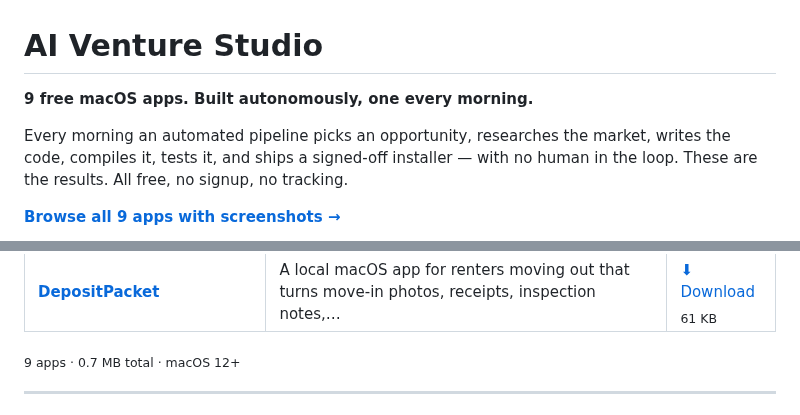
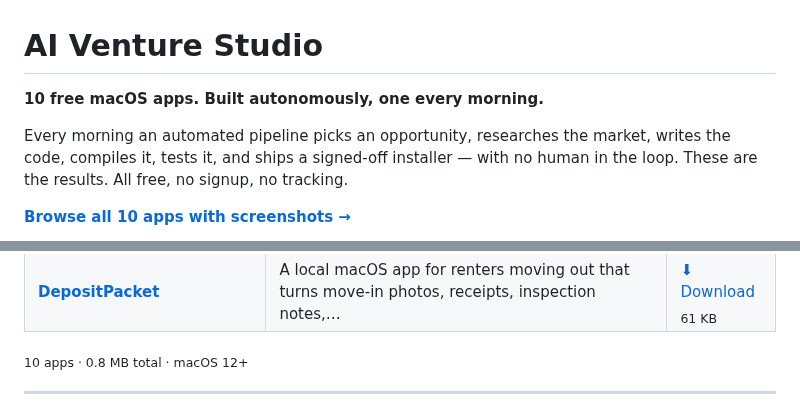
Before and after one commit to kdylan1010-alt/venture-studio-portfolio, a Markdown page: README.md, 2 parts joined by grey strips. GitHub-like rendering.

```diff
--- a/README.md
+++ b/README.md
@@ -1,11 +1,11 @@
 # AI Venture Studio
 
-**9 free macOS apps. Built autonomously, one every morning.**
+**10 free macOS apps. Built autonomously, one every morning.**
 
 Every morning an automated pipeline picks an opportunity, researches the market,
 writes the code, compiles it, tests it, and ships a signed-off installer — with no
 human in the loop. These are the results. All free, no signup, no tracking.
 
-[**Browse all 9 apps with screenshots →**](https://kdylan1010-alt.github.io/venture-studio-portfolio/)
+[**Browse all 10 apps with screenshots →**](https://kdylan1010-alt.github.io/venture-studio-portfolio/)
 
 <p align="center">
@@ -29,7 +30,7 @@ human in the loop. These are the results. All free, no signup, no tracking.
 | **[ReceiptSentinel](https://kdylan1010-alt.github.io/venture-studio-portfolio/v/receipt-sentinel.html)** | Receipt Sentinel: a native macOS app for freelancers, contractors, and very small businesses… | [⬇ Download](https://github.com/kdylan1010-alt/venture-studio-portfolio/releases/download/receipt-sentinel/ReceiptSentinel.dmg) <br><sub>70 KB</sub> |
 | **[DepositPacket](https://kdylan1010-alt.github.io/venture-studio-portfolio/v/tenant-deposit-dispute-packet.html)** | A local macOS app for renters moving out that turns move-in photos, receipts, inspection notes,… | [⬇ Download](https://github.com/kdylan1010-alt/venture-studio-portfolio/releases/download/tenant-deposit-dispute-packet/DepositPacket.dmg) <br><sub>61 KB</sub> |
 
-<sub>9 apps · 0.7 MB total · macOS 12+</sub>
+<sub>10 apps · 0.8 MB total · macOS 12+</sub>
 
 ---
 
```
Also changed, not shown: other parts of README.md (+3 -2 lines).
